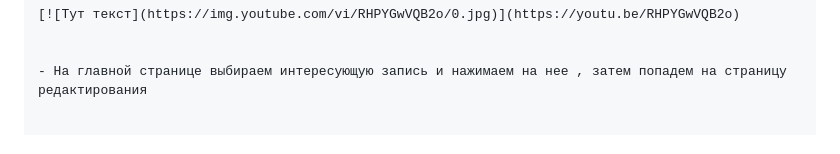
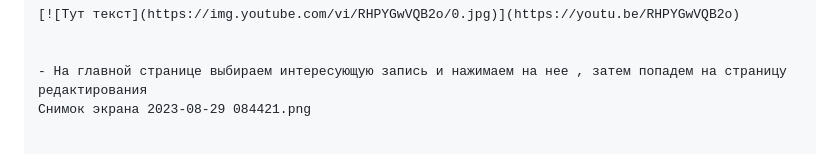
Before and after one commit to Artem-bobunov/test_TMK_PP, a Markdown page: README.md, the part around the change printed below. Drawn GitHub-style.

```diff
--- a/README.md
+++ b/README.md
@@ -131,5 +129,6 @@ def list(request):
 
 
 - На главной странице выбираем интересующую запись и нажимаем на нее , затем попадем на страницу редактирования
+Снимок экрана 2023-08-29 084421.png
 
 
```
Also changed, not shown: other parts of README.md (+3 -9 lines).
